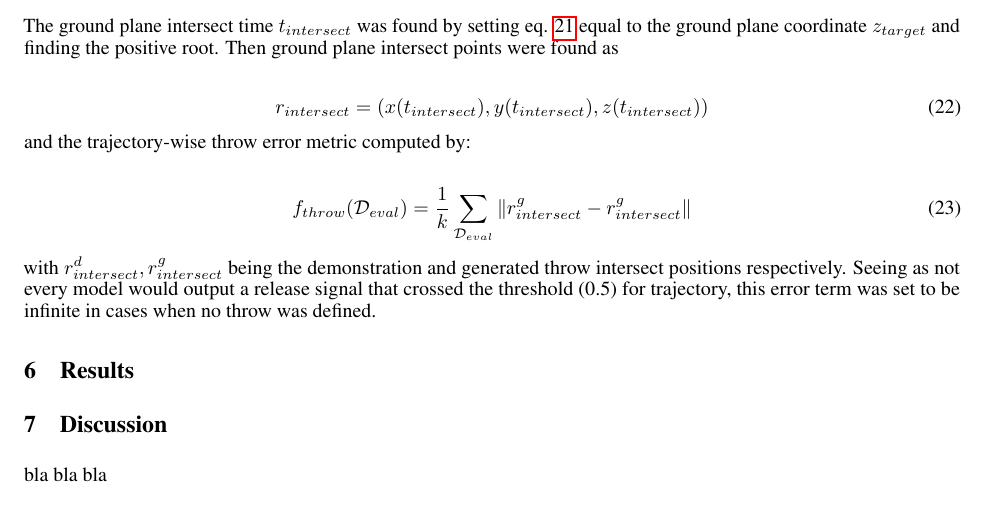
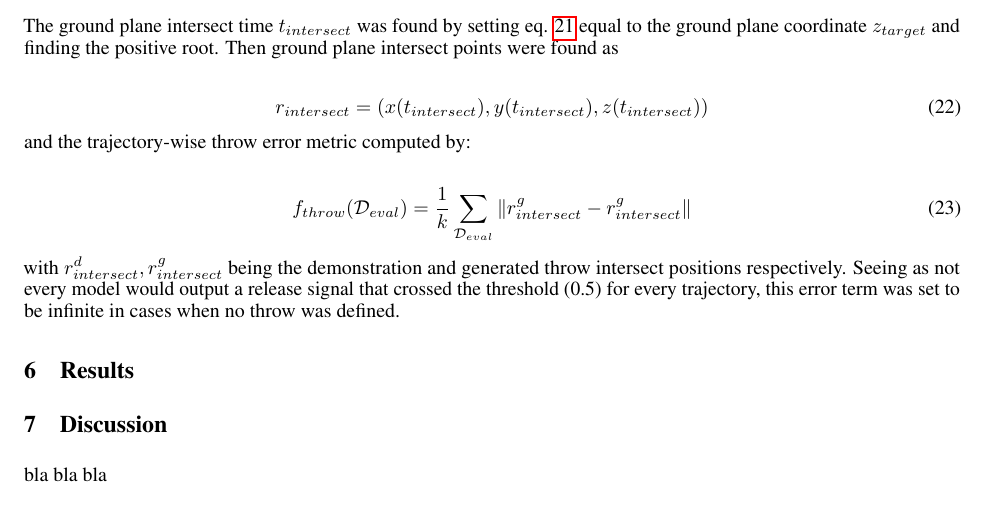
Before and after one commit to peteris-racinskis/masters, a LaTeX paper (tex-arxiv/article.tex): part of page 11 of 12, cut so that both start at the same text. Compiled offline with pdfLaTeX.

Commit message:
up to results tentative done

```diff
--- a/tex-arxiv/article.tex
+++ b/tex-arxiv/article.tex
@@ -359,7 +359,7 @@ and the trajectory-wise throw error metric computed by:
 \begin{equation}
 	f_{throw}(\mathcal{D}_{eval}) = \frac{1}{k}\sum_{\mathcal{D}_{eval}} \Vert r^g_{intersect} - r^g_{intersect}\Vert
 \end{equation}
-with $r^d_{intersect}, r^g_{intersect}$ being the demonstration and generated throw intersect positions respectively. Seeing as not every model would output a release signal that crossed the threshold (0.5) for trajectory, this error term was set to be infinite in cases when no throw was defined.
+with $r^d_{intersect}, r^g_{intersect}$ being the demonstration and generated throw intersect positions respectively. Seeing as not every model would output a release signal that crossed the threshold (0.5) for every trajectory, this error term was set to be infinite in cases when no throw was defined.
 
 \section{Results}
 \label{sec:results}
```
Also changed, not shown: tex-arxiv/article.pdf.
